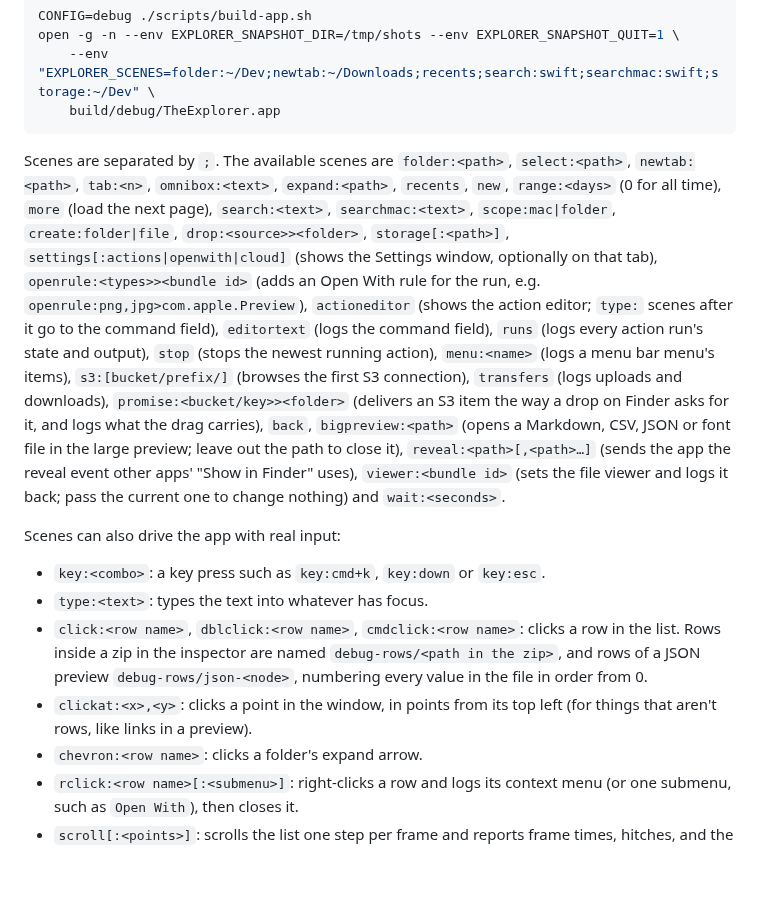
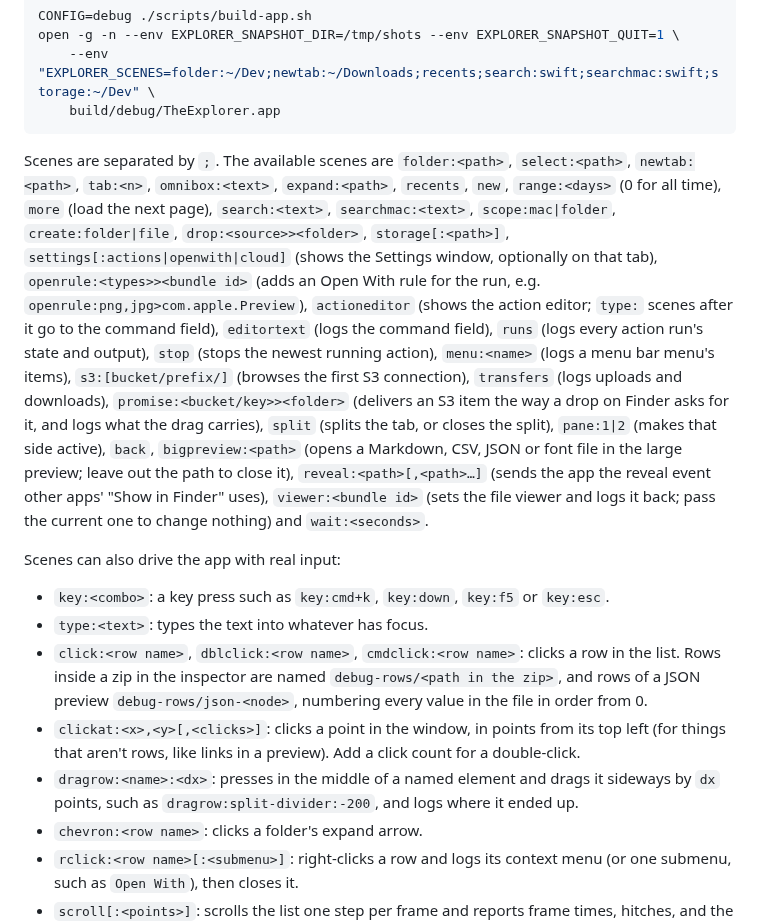
Before and after one commit to gego144/TheExplorer, a Markdown page: DEVELOPMENT.md, the part around the change. GitHub-like rendering; blank space fills up the shorter version.

````diff
--- a/DEVELOPMENT.md
+++ b/DEVELOPMENT.md
@@ -66,14 +66,15 @@ open -g -n --env EXPLORER_SNAPSHOT_DIR=/tmp/shots --env EXPLORER_SNAPSHOT_QUIT=1
     build/debug/TheExplorer.app
 ```
 
-Scenes are separated by `;`. The available scenes are `folder:<path>`, `select:<path>`, `newtab:<path>`, `tab:<n>`, `omnibox:<text>`, `expand:<path>`, `recents`, `new`, `range:<days>` (0 for all time), `more` (load the next page), `search:<text>`, `searchmac:<text>`, `scope:mac|folder`, `create:folder|file`, `drop:<source>><folder>`, `storage[:<path>]`, `settings[:actions|openwith|cloud]` (shows the Settings window, optionally on that tab), `openrule:<types>><bundle id>` (adds an Open With rule for the run, e.g. `openrule:png,jpg>com.apple.Preview`), `actioneditor` (shows the action editor; `type:` scenes after it go to the command field), `editortext` (logs the command field), `runs` (logs every action run's state and output), `stop` (stops the newest running action), `menu:<name>` (logs a menu bar menu's items), `s3:[bucket/prefix/]` (browses the first S3 connection), `transfers` (logs uploads and downloads), `promise:<bucket/key>><folder>` (delivers an S3 item the way a drop on Finder asks for it, and logs what the drag carries), `back`, `bigpreview:<path>` (opens a Markdown, CSV, JSON or font file in the large preview; leave out the path to close it), `reveal:<path>[,<path>…]` (sends the app the reveal event other apps' "Show in Finder" uses), `viewer:<bundle id>` (sets the file viewer and logs it back; pass the current one to change nothing) and `wait:<seconds>`.
+Scenes are separated by `;`. The available scenes are `folder:<path>`, `select:<path>`, `newtab:<path>`, `tab:<n>`, `omnibox:<text>`, `expand:<path>`, `recents`, `new`, `range:<days>` (0 for all time), `more` (load the next page), `search:<text>`, `searchmac:<text>`, `scope:mac|folder`, `create:folder|file`, `drop:<source>><folder>`, `storage[:<path>]`, `settings[:actions|openwith|cloud]` (shows the Settings window, optionally on that tab), `openrule:<types>><bundle id>` (adds an Open With rule for the run, e.g. `openrule:png,jpg>com.apple.Preview`), `actioneditor` (shows the action editor; `type:` scenes after it go to the command field), `editortext` (logs the command field), `runs` (logs every action run's state and output), `stop` (stops the newest running action), `menu:<name>` (logs a menu bar menu's items), `s3:[bucket/prefix/]` (browses the first S3 connection), `transfers` (logs uploads and downloads), `promise:<bucket/key>><folder>` (delivers an S3 item the way a drop on Finder asks for it, and logs what the drag carries), `split` (splits the tab, or closes the split), `pane:1|2` (makes that side active), `back`, `bigpreview:<path>` (opens a Markdown, CSV, JSON or font file in the large preview; leave out the path to close it), `reveal:<path>[,<path>…]` (sends the app the reveal event other apps' "Show in Finder" uses), `viewer:<bundle id>` (sets the file viewer and logs it back; pass the current one to change nothing) and `wait:<seconds>`.
 
 Scenes can also drive the app with real input:
 
-- `key:<combo>`: a key press such as `key:cmd+k`, `key:down` or `key:esc`.
+- `key:<combo>`: a key press such as `key:cmd+k`, `key:down`, `key:f5` or `key:esc`.
 - `type:<text>`: types the text into whatever has focus.
 - `click:<row name>`, `dblclick:<row name>`, `cmdclick:<row name>`: clicks a row in the list. Rows inside a zip in the inspector are named `debug-rows/<path in the zip>`, and rows of a JSON preview `debug-rows/json-<node>`, numbering every value in the file in order from 0.
-- `clickat:<x>,<y>`: clicks a point in the window, in points from its top left (for things that aren't rows, like links in a preview).
+- `clickat:<x>,<y>[,<clicks>]`: clicks a point in the window, in points from its top left (for things that aren't rows, like links in a preview). Add a click count for a double-click.
+- `dragrow:<name>:<dx>`: presses in the middle of a named element and drags it sideways by `dx` points, such as `dragrow:split-divider:-200`, and logs where it ended up.
 - `chevron:<row name>`: clicks a folder's expand arrow.
 - `rclick:<row name>[:<submenu>]`: right-clicks a row and logs its context menu (or one submenu, such as `Open With`), then closes it.
 - `scroll[:<points>]`: scrolls the list one step per frame and reports frame times, hitches, and the longest wait at the bottom for the next page. Leave out the distance to scroll until the list stops growing; negative distances scroll up.
````
Also changed, not shown: GUIDE.md (+4 -1 lines), README.md (+6 -0 lines), docs/screenshots/split.png (added), 8 other files.
